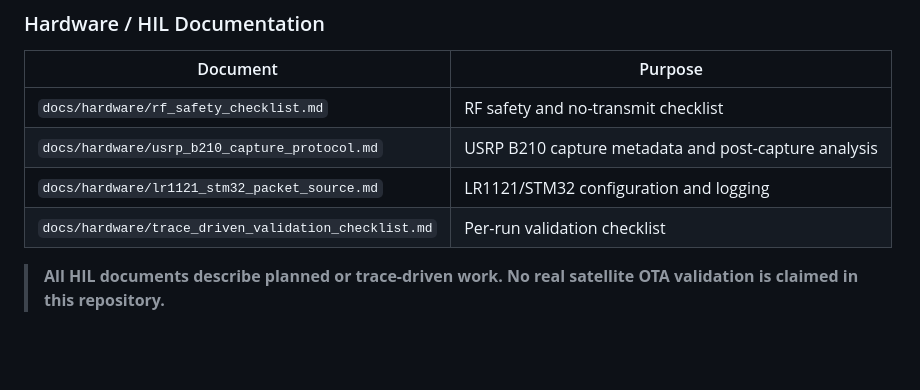
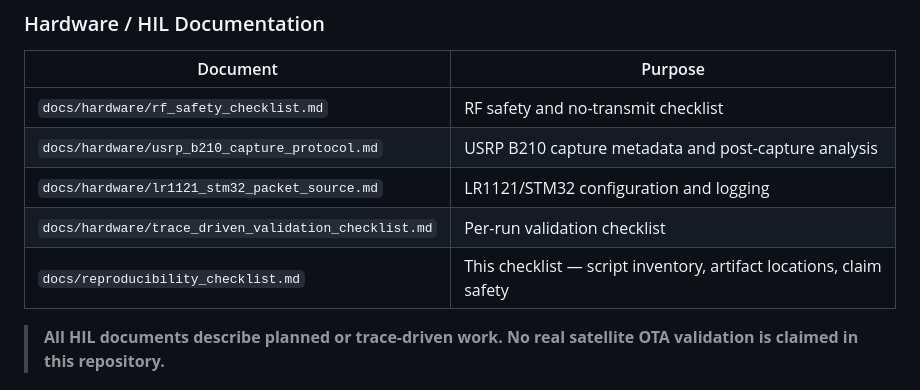
Before and after one commit to Vanisherzd/LEO-DTF, a Markdown page: README.md, the part around the change. GitHub-like rendering; blank space fills up the shorter version.

Commit message:
docs: add reproducibility checklist

```diff
--- a/README.md
+++ b/README.md
@@ -29,6 +29,7 @@ time offset within a bounded region of interest (ROI).
 | `docs/hardware/usrp_b210_capture_protocol.md` | USRP B210 capture metadata and post-capture analysis |
 | `docs/hardware/lr1121_stm32_packet_source.md` | LR1121/STM32 configuration and logging |
 | `docs/hardware/trace_driven_validation_checklist.md` | Per-run validation checklist |
+| `docs/reproducibility_checklist.md` | This checklist — script inventory, artifact locations, claim safety |
 
 > **All HIL documents describe planned or trace-driven work. No real satellite OTA validation is claimed in this repository.**
 
```
Also changed, not shown: docs/reproducibility_checklist.md (added, +110 -0 lines).
